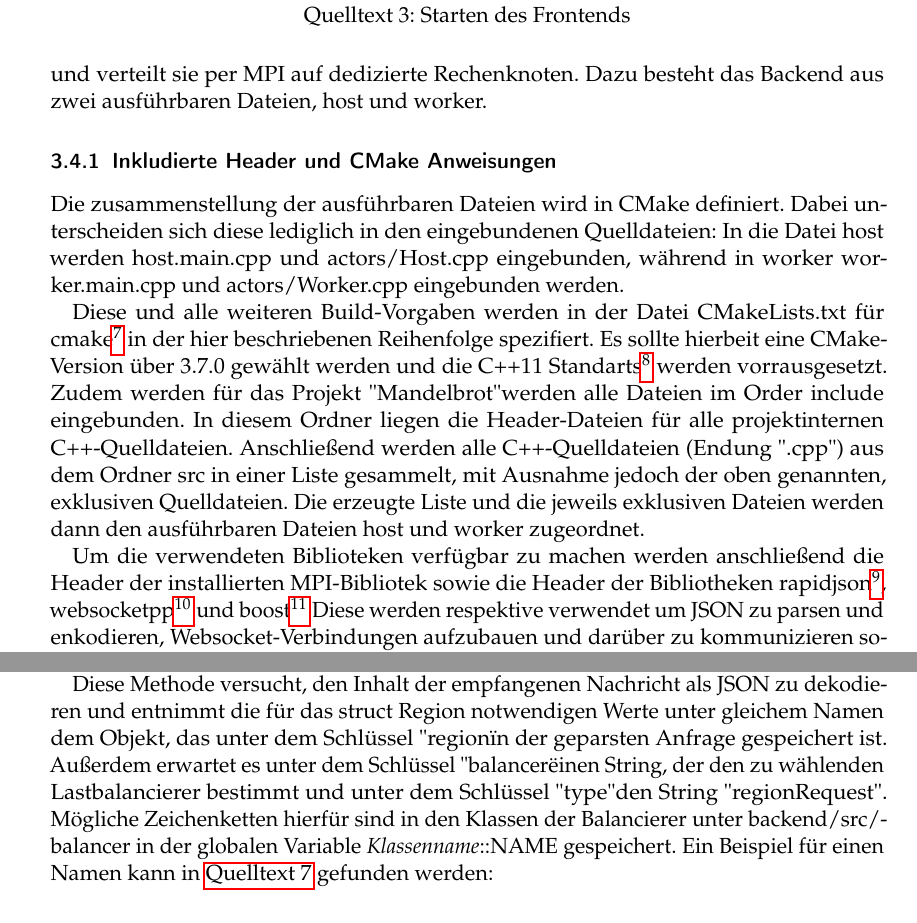
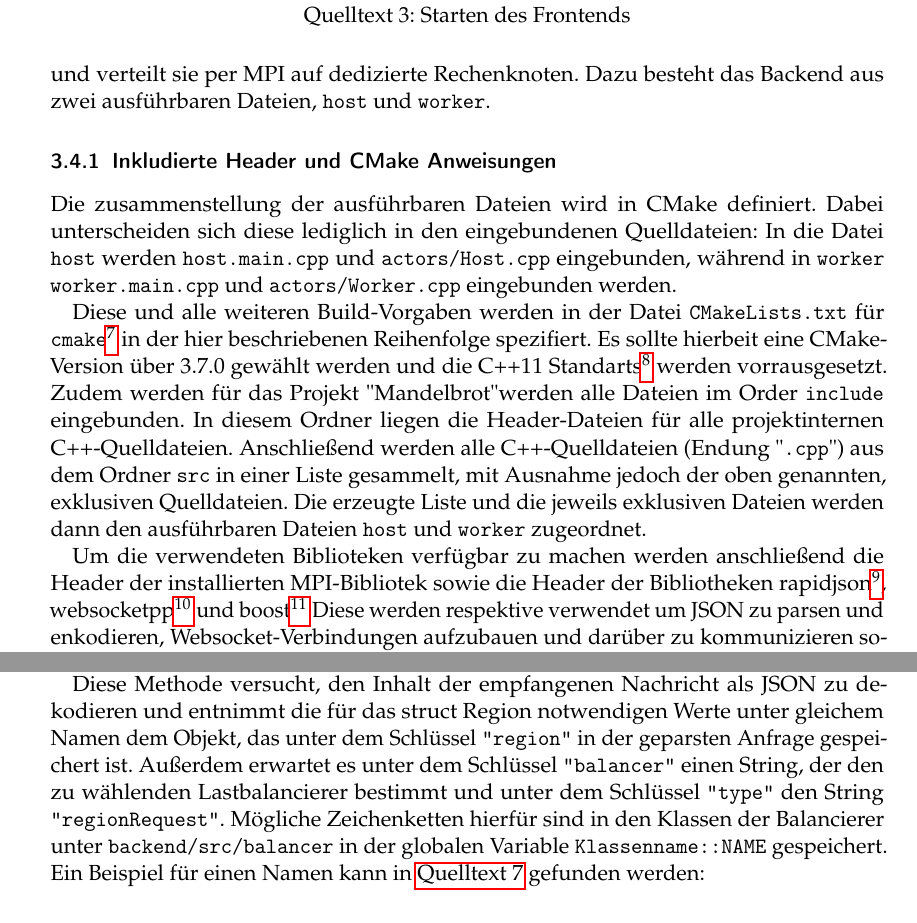
Before and after one commit to eragp/mandelbrot, a LaTeX document (doc/ausarbeitung/Ausarbeitung.tex, which reads doc/ausarbeitung/Implementierung.tex): two parts of pages 8 and 10 of 22, joined at a grey line, cut so that both start at the same text. The pictures show the PDF file doc/ausarbeitung/Ausarbeitung.pdf that the author committed with the source.

Commit message:
User \verb for code/files

```diff
--- a/doc/ausarbeitung/Implementierung.tex
+++ b/doc/ausarbeitung/Implementierung.tex
@@ -150,29 +150,29 @@ URL zu öffnen.
 Zur hardwarenahe Berechnung der Mandelbrotmenge wird ein sogenanntes Backend gestartet.
 Das in C++ programmierte Teilprojekt nimmt Rechenaufträge von einem Nutzer durch ein Frontend entgegen (auch
 ein solches wird bereitgestellt), zerlegt sie und verteilt sie per MPI auf dedizierte Rechenknoten.
-Dazu besteht das Backend aus zwei ausführbaren Dateien, host und worker. % Code-mäßiges highlighten möglich??
+Dazu besteht das Backend aus zwei ausführbaren Dateien, \verb|host| und \verb|worker|.
 
 \subsubsection{Inkludierte Header und CMake Anweisungen}
 
 Die zusammenstellung der ausführbaren Dateien wird in CMake definiert.
 Dabei unterscheiden sich diese lediglich in den eingebundenen Quelldateien:
-In die Datei host werden host.main.cpp und actors/Host.cpp eingebunden, während
-in worker worker.main.cpp und actors/Worker.cpp eingebunden werden.
+In die Datei \verb|host| werden \verb|host.main.cpp| und \verb|actors/Host.cpp| eingebunden, während
+in \verb|worker| \verb|worker.main.cpp| und \verb|actors/Worker.cpp| eingebunden werden.
 
-Diese und alle weiteren Build-Vorgaben werden in der Datei CMakeLists.txt für
-cmake\footnote{Ein Programm, welches die Erstellung von Makefiles vereinfacht in dem es sie automatisch an die Umgebung des Build-Systems anpasst. \url{https://cmake.org/}}
+Diese und alle weiteren Build-Vorgaben werden in der Datei \verb|CMakeLists.txt| für
+\verb|cmake|\footnote{Ein Programm, welches die Erstellung von Makefiles vereinfacht in dem es sie automatisch an die Umgebung des Build-Systems anpasst. \url{https://cmake.org/}}
 in der hier beschriebenen Reihenfolge spezifiert.
 Es sollte hierbeit eine CMake-Version über 3.7.0 gewählt werden und die C++11 Standarts\footnote{\url{https://isocpp.org/wiki/faq/cpp11}} werden vorrausgesetzt.
-Zudem werden für das Projekt "Mandelbrot" werden alle Dateien im Order include eingebunden.
+Zudem werden für das Projekt "Mandelbrot" werden alle Dateien im Order \verb|include| eingebunden.
 In diesem Ordner liegen die Header-Dateien für alle projektinternen C++-Quelldateien.
-Anschließend werden alle C++-Quelldateien (Endung ".cpp") aus dem Ordner src in einer Liste gesammelt, mit Ausnahme jedoch der oben genannten, exklusiven Quelldateien.
-Die erzeugte Liste und die jeweils exklusiven Dateien werden dann den ausführbaren Dateien host und worker zugeordnet.
+Anschließend werden alle C++-Quelldateien (Endung "\verb|.cpp|") aus dem Ordner \verb|src| in einer Liste gesammelt, mit Ausnahme jedoch der oben genannten, exklusiven Quelldateien.
+Die erzeugte Liste und die jeweils exklusiven Dateien werden dann den ausführbaren Dateien \verb|host| und \verb|worker| zugeordnet.
 
 Um die verwendeten Biblioteken verfügbar zu machen werden anschließend die Header der installierten MPI-Bibliotek
 sowie die Header der Bibliotheken rapidjson\footnote{\url{http://rapidjson.org}}, websocketpp\footnote{\url{https://github.com/zaphoyd/websocketpp}} und boost\footnote{\url{https://www.boost.org/}}
 Diese werden respektive verwendet um JSON zu parsen und enkodieren, Websocket-Verbindungen aufzubauen und darüber zu kommunizieren sowie um diese Bibliothek zu unterstützen.
 Da für die boost Bibliothek dabei Header nicht genügen und die systemweite Verfügbarkeit der kompilierten boost-Bibliothek nicht garantiert werden kann, wird die Teilbibliothek boost\_system statisch
-in die ausführbaren Datei host eingebunden.
+in die ausführbaren Datei \verb|host| eingebunden.
 
 Zuletzt werden über Compilerflags alle Kompilierfehler und -warnungen aktiviert sowie die POSIX-Thread-Bibliothek eingebunden
 und spezielle Flags für die Websocketlibrary und MPI gesetzt.
@@ -204,18 +204,18 @@ erfolgreichen Initialisierung der eigentliche \hyperref[cls:Host]{Host-Prozess}
 
 Direkt nach der Initialisierung des Host-Programmes in \autoref{src:Host.cpp::init.websocket}, wird ein separater Thread gestartet, der über Websocket
 Anfragen zur Berechnung einer Region entgegennimmt sowie ein Thread, der berechnete Regionen an den verbundenen Client übergibt.
-Die Methode Host::start\_server initialisiert dabei lediglich den Websocketserver mit den Methoden zum Behandeln geöffneter und geschlossener Verbindungen und
-einer Methode um Nachrichten des Clients zu behandeln, Host::handle\_region\_request.
+Die Methode \verb|Host::start_server| initialisiert dabei lediglich den Websocketserver mit den Methoden zum Behandeln geöffneter und geschlossener Verbindungen und
+einer Methode um Nachrichten des Clients zu behandeln, \verb|Host::handle_region_request|.
 
 \begin{figure}
 	\lstinputlisting[caption={Starten des Websocketservers bei der Initialisierung des Host-Programmes in Host.cpp}, label={src:Host.cpp::init.websocket}, firstline=387, lastline=398, firstnumber=387]{../../backend/src/actors/Host.cpp}
 \end{figure}
 
 Diese Methode versucht, den Inhalt der empfangenen Nachricht als JSON zu dekodieren und entnimmt die für das struct Region
-notwendigen Werte unter gleichem Namen dem Objekt, das unter dem Schlüssel "region" in der geparsten Anfrage gespeichert ist.
-Außerdem erwartet es unter dem Schlüssel "balancer" einen String, der den zu wählenden Lastbalancierer bestimmt und unter dem Schlüssel "type" den String "regionRequest".
-Mögliche Zeichenketten hierfür sind in den Klassen der Balancierer unter backend/src/balancer in der globalen Variable
-\textit{Klassenname}::NAME gespeichert. Ein Beispiel für einen Namen kann in \autoref{src:PredictionBalancer.NAME} gefunden werden:
+notwendigen Werte unter gleichem Namen dem Objekt, das unter dem Schlüssel \verb|"region"| in der geparsten Anfrage gespeichert ist.
+Außerdem erwartet es unter dem Schlüssel \verb|"balancer"| einen String, der den zu wählenden Lastbalancierer bestimmt und unter dem Schlüssel \verb|"type"| den String \verb|"regionRequest"|.
+Mögliche Zeichenketten hierfür sind in den Klassen der Balancierer unter \verb|backend/src/balancer| in der globalen Variable
+\verb|Klassenname::NAME| gespeichert. Ein Beispiel für einen Namen kann in \autoref{src:PredictionBalancer.NAME} gefunden werden:
 
 \begin{figure}
     \lstinputlisting[caption={Namensdefinition des PredictionBalancers}, label={src:PredictionBalancer.NAME}, firstline=11, firstnumber=11, lastline=11]{../../backend/src/balancer/PredictionBalancer.cpp}
```
Also changed, not shown: doc/ausarbeitung/Ausarbeitung.pdf, doc/ausarbeitung/Implementierung.tex (8 more changed lines).
